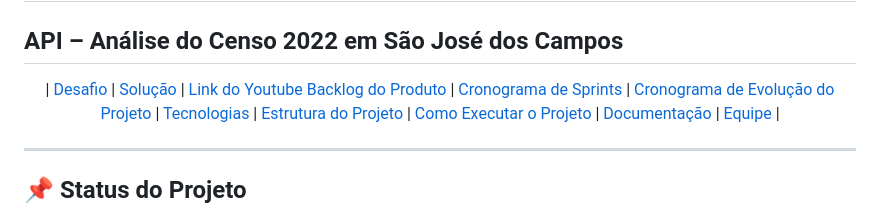
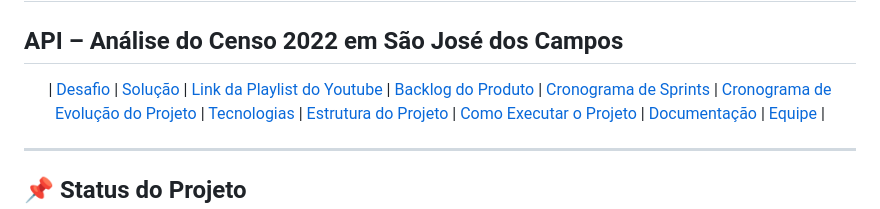
Before and after one commit to OmniDevsOficial/API-Censo-2022, a Markdown page: README.md, the part around one of its changes. Drawn GitHub-style.

```diff
--- a/README.md
+++ b/README.md
@@ -5,7 +5,7 @@
 <p align="center">
 | <a href ="#-descrição-do-desafio"> Desafio </a>  |
   <a href ="#-o-que-será-necessário-para-resolver-esse-desafio"> Solução </a>  |
-  <a href ="Link-do-Youtube"> Link do Youtube </a>
+  <a href ="#-link-da-playlist-dos-vídeos-das-sprints"> Link da Playlist do Youtube </a> |
   <a href ="#-backlog-do-produto"> Backlog do Produto </a>  |
   <a href ="#-cronograma-das-sprints"> Cronograma de Sprints </a>  |
   <a href ="#-Cronograma-de-Evolução-do-Projeto"> Cronograma de Evolução do Projeto </a>  |
```
Also changed, not shown: other parts of README.md (+17 -14 lines).
